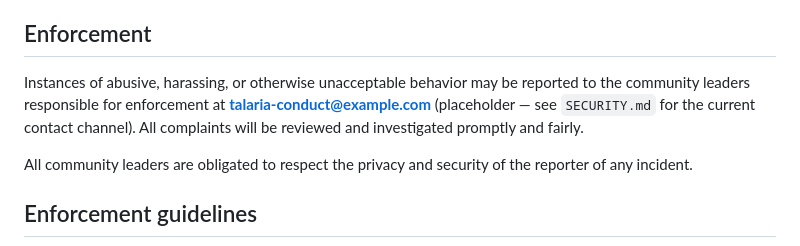
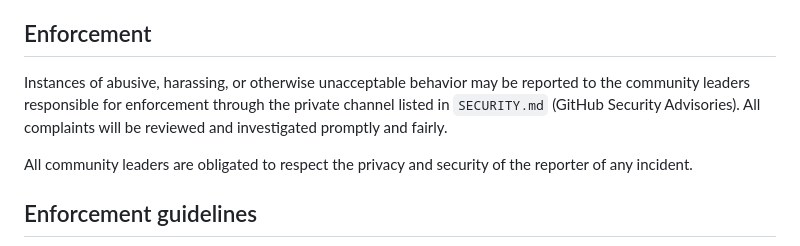
Before and after one commit to Xyrces/Talaria, a Markdown page: CODE_OF_CONDUCT.md, the part around the change. Drawn GitHub-style.

```diff
--- a/CODE_OF_CONDUCT.md
+++ b/CODE_OF_CONDUCT.md
@@ -60,10 +60,9 @@ appointed representative at an online or offline event.
 ## Enforcement
 
 Instances of abusive, harassing, or otherwise unacceptable behavior may be
-reported to the community leaders responsible for enforcement at
-**talaria-conduct@example.com** (placeholder — see `SECURITY.md` for the
-current contact channel). All complaints will be reviewed and investigated
-promptly and fairly.
+reported to the community leaders responsible for enforcement through the
+private channel listed in `SECURITY.md` (GitHub Security Advisories). All
+complaints will be reviewed and investigated promptly and fairly.
 
 All community leaders are obligated to respect the privacy and security of
 the reporter of any incident.
```
Also changed, not shown: SECURITY.md (+7 -11 lines).
